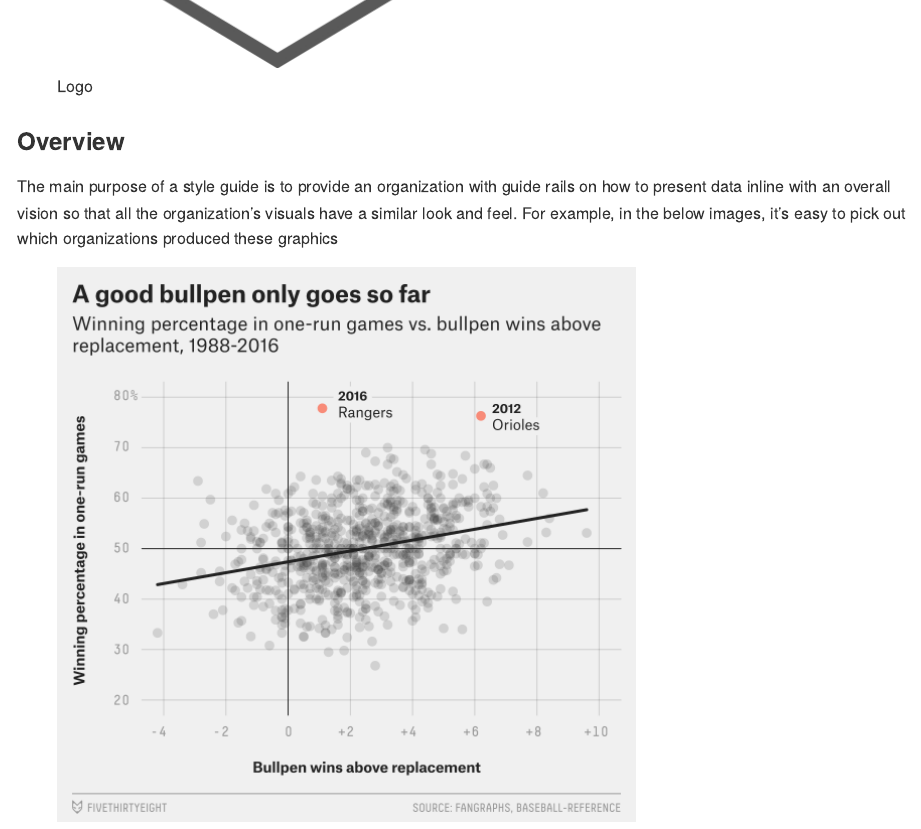
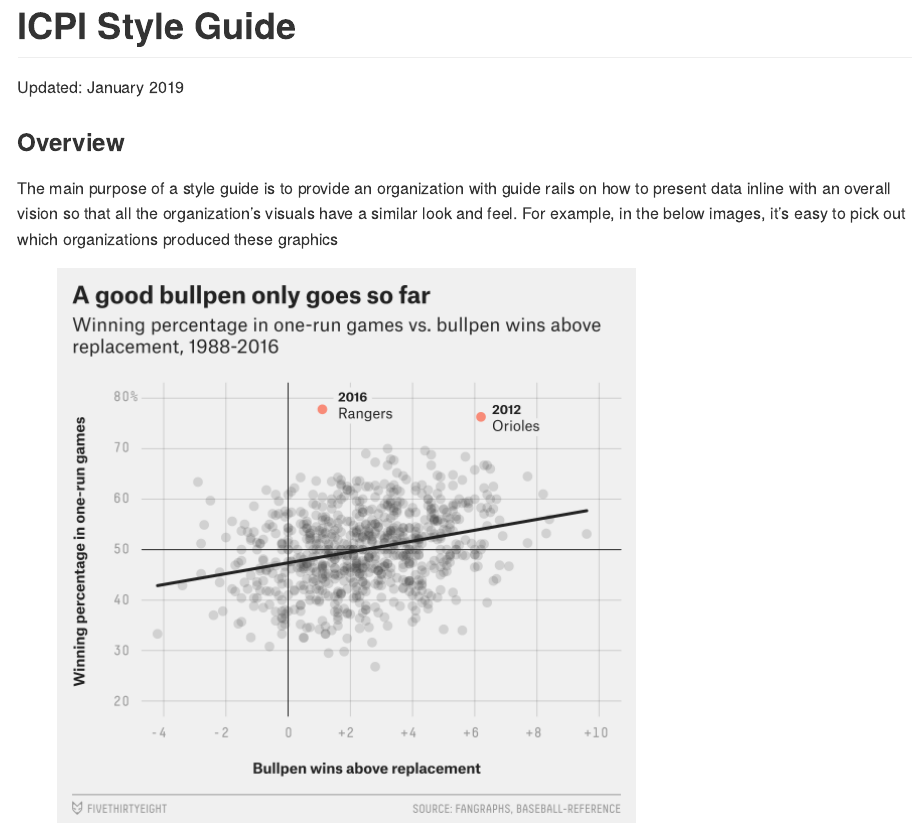
Before and after one commit to ICPI/DIV, an R Markdown document (StyleGuide/ICPI_Style_Guide.Rmd): the page in a window 1100 px wide, from 590 px down before the commit and from 30 px down after it. Rendered offline with R 4.5, knitr and Pandoc, with nearby package versions.

Commit message:
slight mod

````diff
--- a/StyleGuide/ICPI_Style_Guide.Rmd
+++ b/StyleGuide/ICPI_Style_Guide.Rmd
@@ -7,8 +7,6 @@ output: rmarkdown::github_document
 ```{r setup, include=FALSE}
 knitr::opts_chunk$set(echo = TRUE)
 ```
-
-![Logo](RefImages/logo.png)
 
 ### Overview
 
````
Also changed, not shown: StyleGuide/ICPI_Style_Guide.md.
